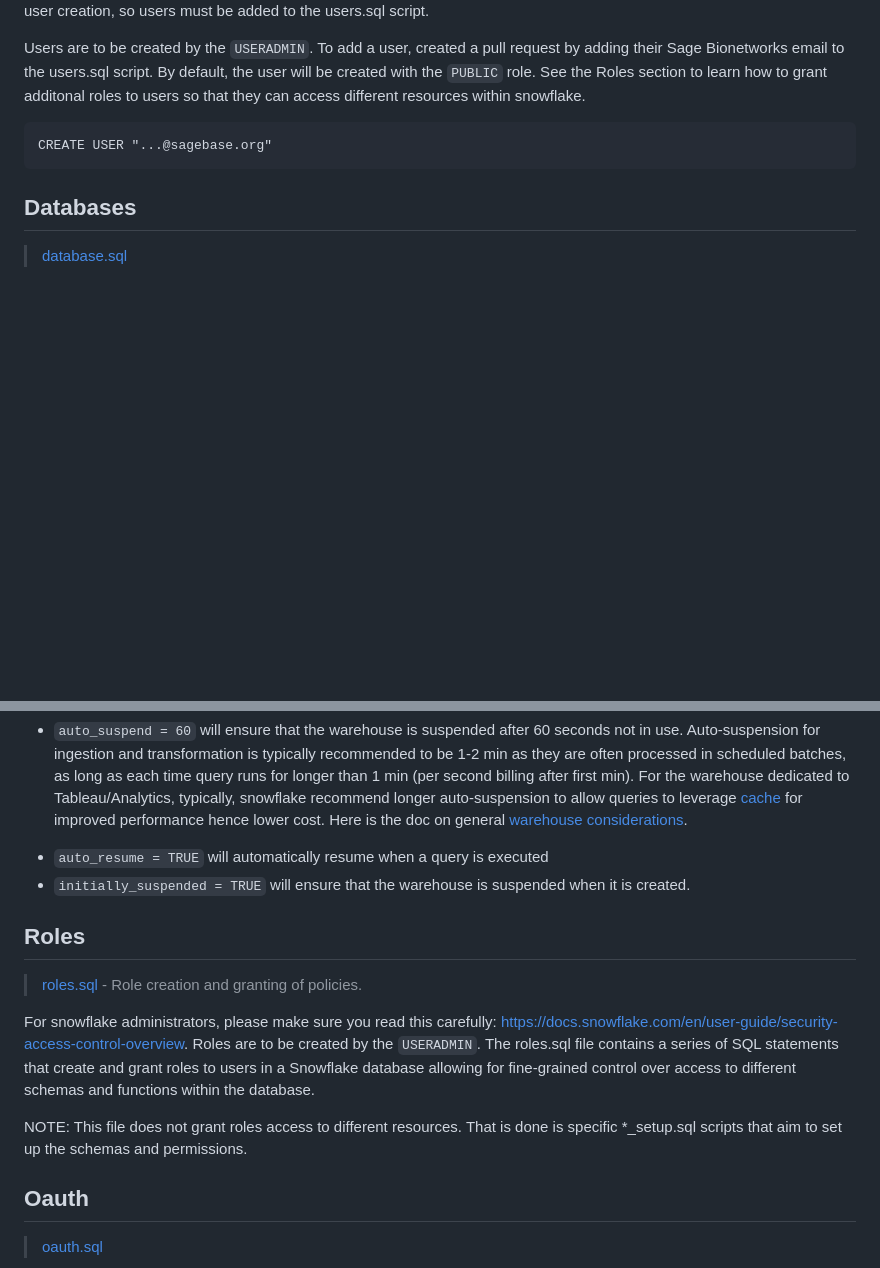
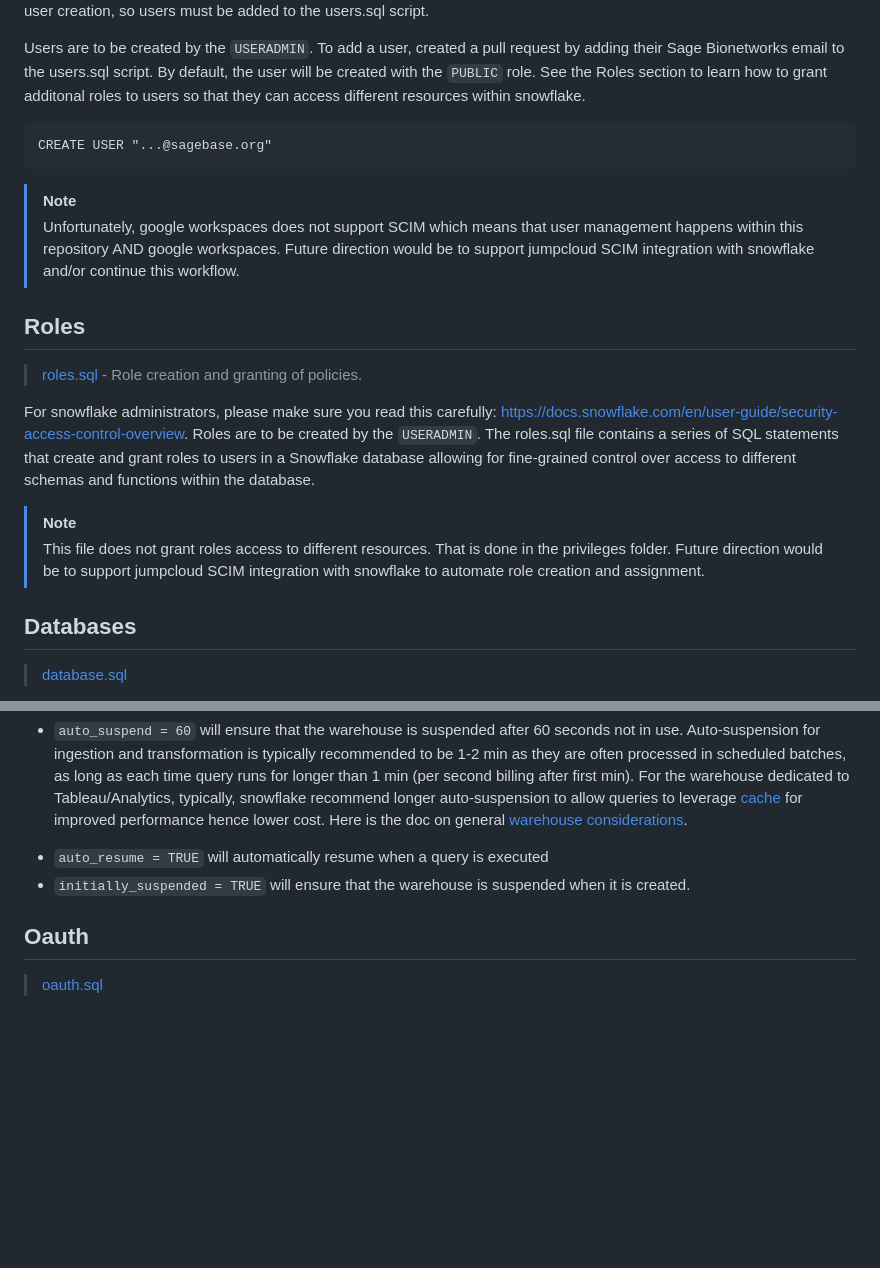
Before and after one commit to Sage-Bionetworks/snowflake, a Markdown page: admin/README.md, 2 parts joined by grey strips. Drawn GitHub-style; blank space fills up the shorter version.

Commit message:
Add in comment about SCIM

````diff
--- a/admin/README.md
+++ b/admin/README.md
@@ -15,6 +15,18 @@ Users are to be created by the `USERADMIN`.  To add a user, created a pull reque
 ```
 CREATE USER "...@sagebase.org"
 ```
+
+> [!NOTE]
+> Unfortunately, google workspaces does not support SCIM which means that user management happens within this repository AND google workspaces.  Future direction would be to support jumpcloud SCIM integration with snowflake and/or continue this workflow.
+
+## Roles
+
+> [roles.sql](roles.sql) - Role creation and granting of policies.
+
+For snowflake administrators, please make sure you read this carefully: https://docs.snowflake.com/en/user-guide/security-access-control-overview. Roles are to be created by the `USERADMIN`. The roles.sql file contains a series of SQL statements that create and grant roles to users in a Snowflake database allowing for fine-grained control over access to different schemas and functions within the database.
+
+> [!NOTE]
+> This file does not grant roles access to different resources.  That is done in the privileges folder. Future direction would be to support jumpcloud SCIM integration with snowflake to automate role creation and assignment.
 
 ## Databases
 
@@ -34,13 +46,6 @@ Warehouse _must be_ created by the `SYSADMIN` role.  It's important that you inc
 * `initially_suspended = TRUE` will ensure that the warehouse is suspended when it is created.
 
 
-## Roles
-
-> [roles.sql](roles.sql) - Role creation and granting of policies.
-
-For snowflake administrators, please make sure you read this carefully: https://docs.snowflake.com/en/user-guide/security-access-control-overview. Roles are to be created by the `USERADMIN`. The roles.sql file contains a series of SQL statements that create and grant roles to users in a Snowflake database allowing for fine-grained control over access to different schemas and functions within the database.
-
-NOTE: This file does not grant roles access to different resources.  That is done is specific *_setup.sql scripts that aim to set up the schemas and permissions.
 
 ## Oauth
 
````
